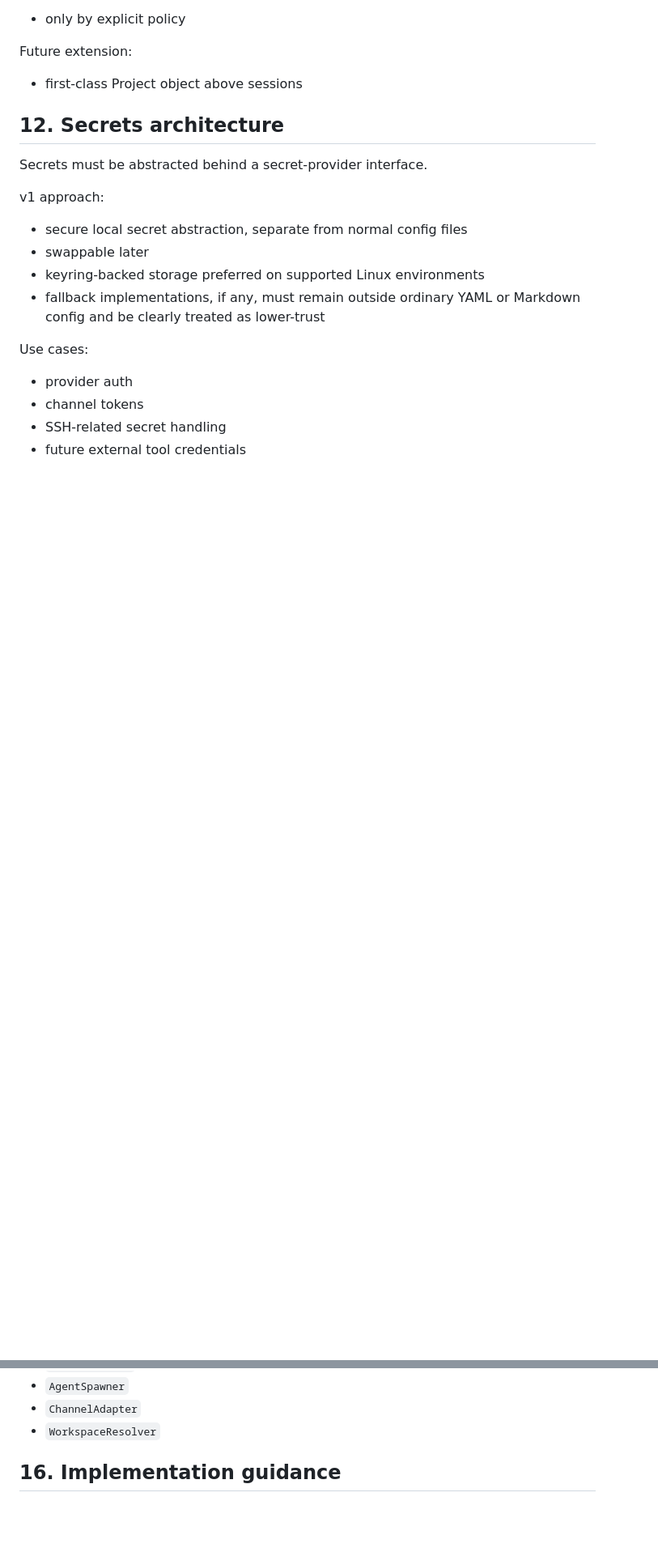
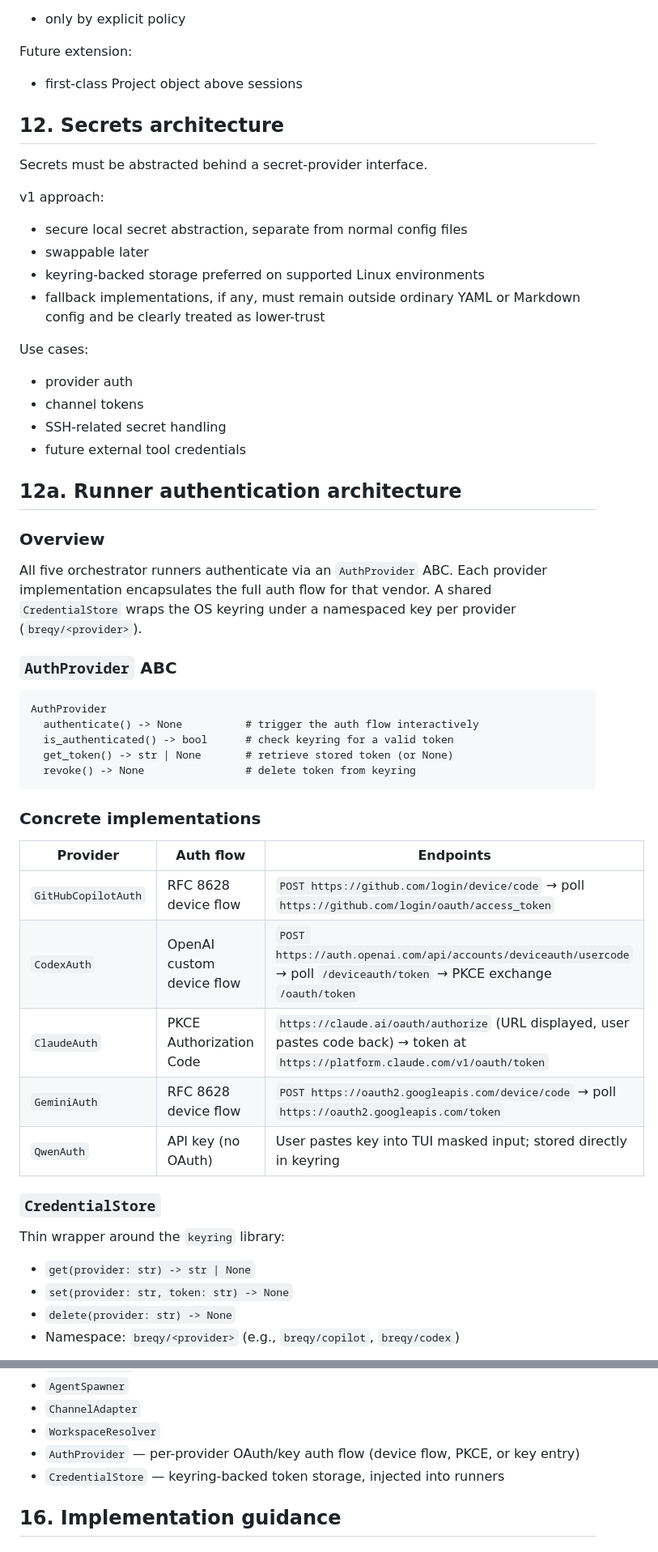
Before and after one commit to andr-ca/breqy, a Markdown page: docs/architecture.md, 2 parts joined by grey strips. Shown at 81% size. GitHub-like rendering; blank space fills up the shorter version.

````diff
--- a/docs/architecture.md
+++ b/docs/architecture.md
@@ -321,3 +321,34 @@ Use cases:
 - SSH-related secret handling
 - future external tool credentials
 
+## 12a. Runner authentication architecture
+
+### Overview
+All five orchestrator runners authenticate via an `AuthProvider` ABC. Each provider implementation encapsulates the full auth flow for that vendor. A shared `CredentialStore` wraps the OS keyring under a namespaced key per provider (`breqy/<provider>`).
+
+### `AuthProvider` ABC
+```
+AuthProvider
+  authenticate() -> None          # trigger the auth flow interactively
+  is_authenticated() -> bool      # check keyring for a valid token
+  get_token() -> str | None       # retrieve stored token (or None)
+  revoke() -> None                # delete token from keyring
+```
+
+### Concrete implementations
+
+| Provider | Auth flow | Endpoints |
+|---|---|---|
+| `GitHubCopilotAuth` | RFC 8628 device flow | `POST https://github.com/login/device/code` → poll `https://github.com/login/oauth/access_token` |
+| `CodexAuth` | OpenAI custom device flow | `POST https://auth.openai.com/api/accounts/deviceauth/usercode` → poll `/deviceauth/token` → PKCE exchange `/oauth/token` |
+| `ClaudeAuth` | PKCE Authorization Code | `https://claude.ai/oauth/authorize` (URL displayed, user pastes code back) → token at `https://platform.claude.com/v1/oauth/token` |
+| `GeminiAuth` | RFC 8628 device flow | `POST https://oauth2.googleapis.com/device/code` → poll `https://oauth2.googleapis.com/token` |
+| `QwenAuth` | API key (no OAuth) | User pastes key into TUI masked input; stored directly in keyring |
+
+### `CredentialStore`
+Thin wrapper around the `keyring` library:
+- `get(provider: str) -> str | None`
+- `set(provider: str, token: str) -> None`
+- `delete(provider: str) -> None`
+- Namespace: `breqy/<provider>` (e.g., `breqy/copilot`, `breqy/codex`)
+
@@ -394,6 +440,8 @@ Recommended core abstractions:
 - `AgentSpawner`
 - `ChannelAdapter`
 - `WorkspaceResolver`
+- `AuthProvider` — per-provider OAuth/key auth flow (device flow, PKCE, or key entry)
+- `CredentialStore` — keyring-backed token storage, injected into runners
 
 ## 16. Implementation guidance
 ### Start with Slice 1
````
Also changed, not shown: other parts of docs/architecture.md (+15 -0 lines), docs/prd.md (+16 -2 lines).
